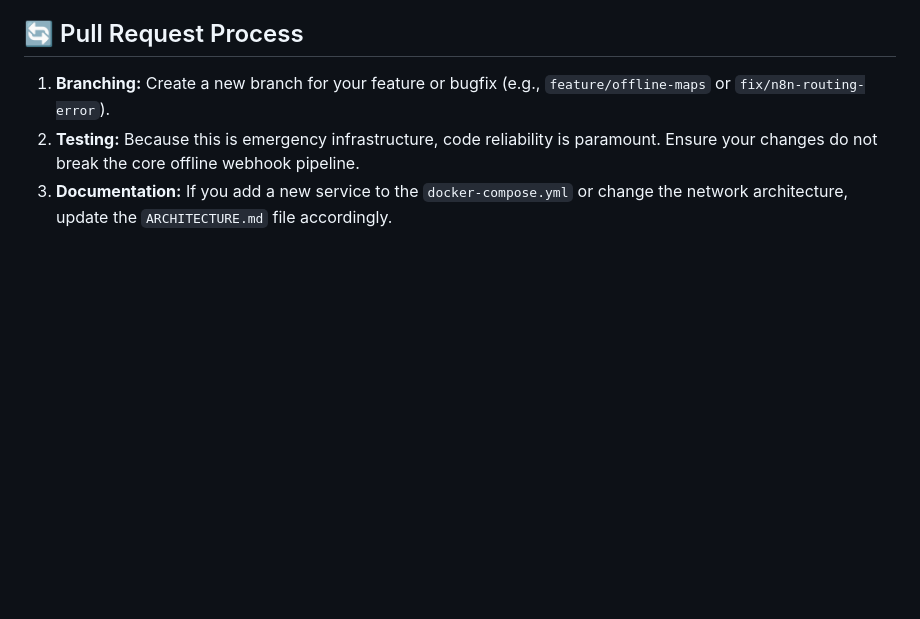
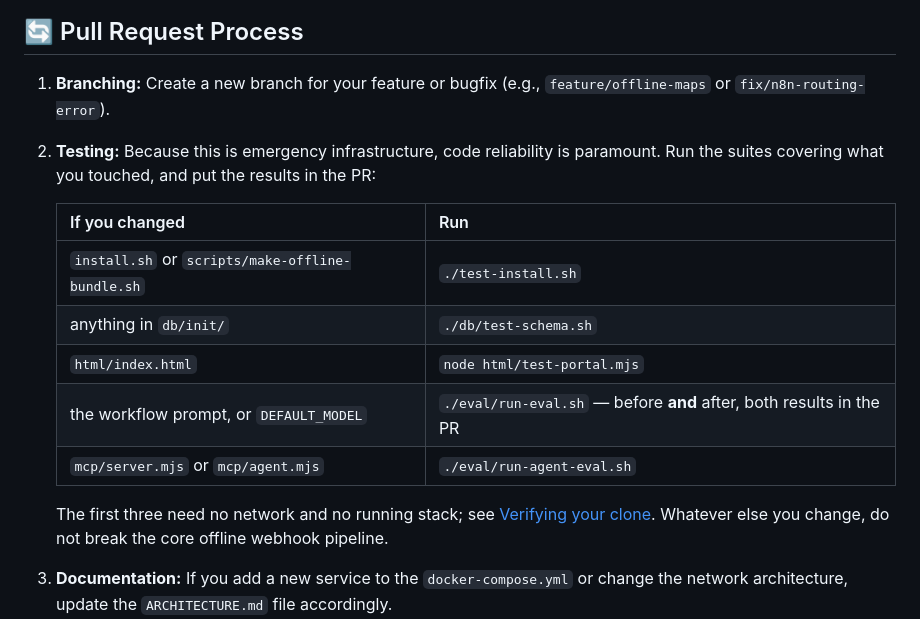
Before and after one commit to marras0914/offline-triage-node, a Markdown page: CONTRIBUTING.md, the part around the change. Rendered like a GitHub page; blank space fills up the shorter version.

```diff
--- a/CONTRIBUTING.md
+++ b/CONTRIBUTING.md
@@ -29,7 +29,17 @@ To start contributing, you will need a machine capable of running Docker and eno
 ## 🔄 Pull Request Process
 
 1. **Branching:** Create a new branch for your feature or bugfix (e.g., `feature/offline-maps` or `fix/n8n-routing-error`).
-2. **Testing:** Because this is emergency infrastructure, code reliability is paramount. Ensure your changes do not break the core offline webhook pipeline.
+2. **Testing:** Because this is emergency infrastructure, code reliability is paramount. Run the suites covering what you touched, and put the results in the PR:
+
+   | If you changed | Run |
+   | --- | --- |
+   | `install.sh` or `scripts/make-offline-bundle.sh` | `./test-install.sh` |
+   | anything in `db/init/` | `./db/test-schema.sh` |
+   | `html/index.html` | `node html/test-portal.mjs` |
+   | the workflow prompt, or `DEFAULT_MODEL` | `./eval/run-eval.sh` — before **and** after, both results in the PR |
+   | `mcp/server.mjs` or `mcp/agent.mjs` | `./eval/run-agent-eval.sh` |
+
+   The first three need no network and no running stack; see [Verifying your clone](README.md#verifying-your-clone). Whatever else you change, do not break the core offline webhook pipeline.
 3. **Documentation:** If you add a new service to the `docker-compose.yml` or change the network architecture, update the `ARCHITECTURE.md` file accordingly.
 4. **Submission:** Open a PR against the `main` branch. Provide a clear summary of the problem you are solving and how you tested it locally.
 
```
Also changed, not shown: DEPLOYMENT.md (+3 -2 lines), README.md (+39 -0 lines).
